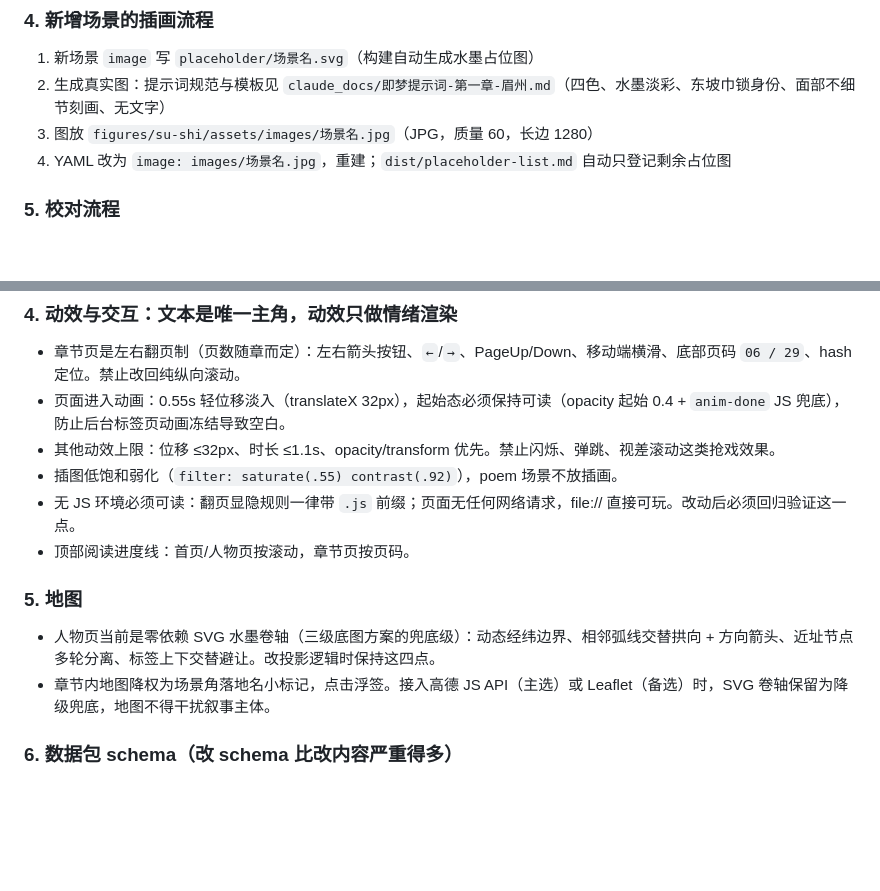
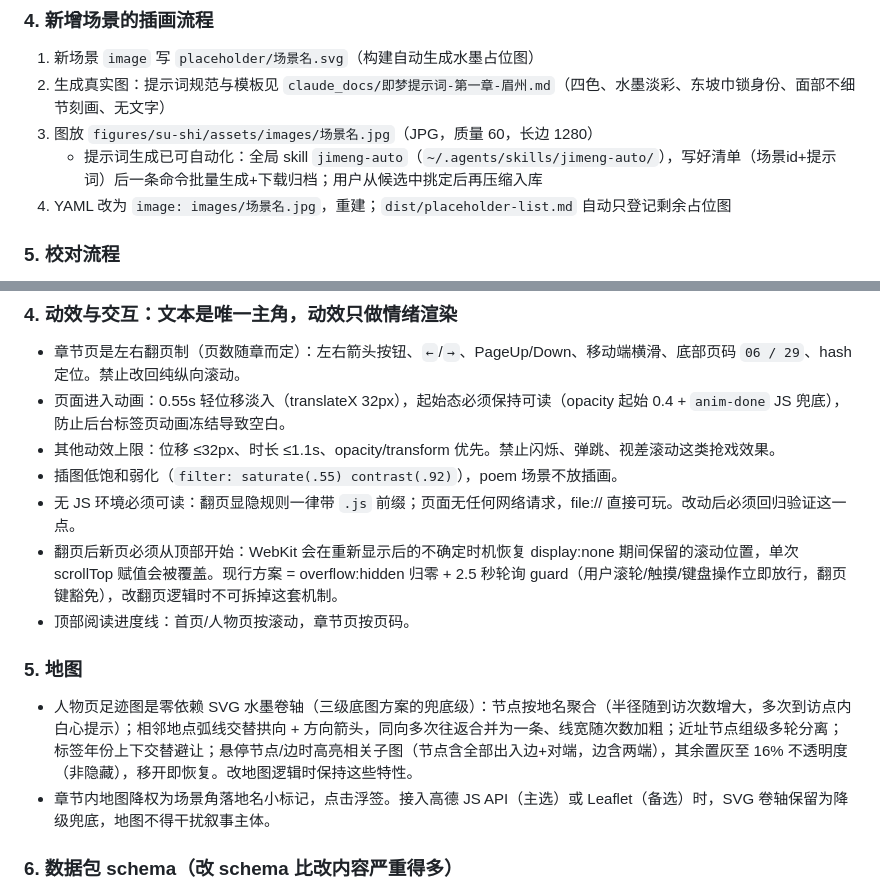
Before and after one commit to Nicolas-is-nic/Wandering-Ink, a Markdown page: AGENTS.md, 2 parts joined by grey strips. Drawn GitHub-style; blank space fills up the shorter version.

Commit message:
[DOCS]:AGENTS更新地图聚合交互规则、翻页回顶机制与jimeng-auto生图自动化流程

```diff
--- a/AGENTS.md
+++ b/AGENTS.md
@@ -60,6 +60,7 @@ cd dist && python3 -m http.server 8741   # 或起本地服务
 1. 新场景 `image` 写 `placeholder/场景名.svg`（构建自动生成水墨占位图）
 2. 生成真实图：提示词规范与模板见 `claude_docs/即梦提示词-第一章-眉州.md`（四色、水墨淡彩、东坡巾锁身份、面部不细节刻画、无文字）
 3. 图放 `figures/su-shi/assets/images/场景名.jpg`（JPG，质量 60，长边 1280）
+   - 提示词生成已可自动化：全局 skill `jimeng-auto`（`~/.agents/skills/jimeng-auto/`），写好清单（场景id+提示词）后一条命令批量生成+下载归档；用户从候选中挑定后再压缩入库
 4. YAML 改为 `image: images/场景名.jpg`，重建；`dist/placeholder-list.md` 自动只登记剩余占位图
 
 ### 5. 校对流程
@@ -103,11 +104,12 @@ cd dist && python3 -m http.server 8741   # 或起本地服务
 - 其他动效上限：位移 ≤32px、时长 ≤1.1s、opacity/transform 优先。禁止闪烁、弹跳、视差滚动这类抢戏效果。
 - 插图低饱和弱化（`filter: saturate(.55) contrast(.92)`），poem 场景不放插画。
 - 无 JS 环境必须可读：翻页显隐规则一律带 `.js` 前缀；页面无任何网络请求，file:// 直接可玩。改动后必须回归验证这一点。
+- 翻页后新页必须从顶部开始：WebKit 会在重新显示后的不确定时机恢复 display:none 期间保留的滚动位置，单次 scrollTop 赋值会被覆盖。现行方案 = overflow:hidden 归零 + 2.5 秒轮询 guard（用户滚轮/触摸/键盘操作立即放行，翻页键豁免），改翻页逻辑时不可拆掉这套机制。
 - 顶部阅读进度线：首页/人物页按滚动，章节页按页码。
 
 ### 5. 地图
 
-- 人物页当前是零依赖 SVG 水墨卷轴（三级底图方案的兜底级）：动态经纬边界、相邻弧线交替拱向 + 方向箭头、近址节点多轮分离、标签上下交替避让。改投影逻辑时保持这四点。
+- 人物页足迹图是零依赖 SVG 水墨卷轴（三级底图方案的兜底级）：节点按地名聚合（半径随到访次数增大，多次到访点内白心提示）；相邻地点弧线交替拱向 + 方向箭头，同向多次往返合并为一条、线宽随次数加粗；近址节点组级多轮分离；标签年份上下交替避让；悬停节点/边时高亮相关子图（节点含全部出入边+对端，边含两端），其余置灰至 16% 不透明度（非隐藏），移开即恢复。改地图逻辑时保持这些特性。
 - 章节内地图降权为场景角落地名小标记，点击浮签。接入高德 JS API（主选）或 Leaflet（备选）时，SVG 卷轴保留为降级兜底，地图不得干扰叙事主体。
 
 ### 6. 数据包 schema（改 schema 比改内容严重得多）
```
